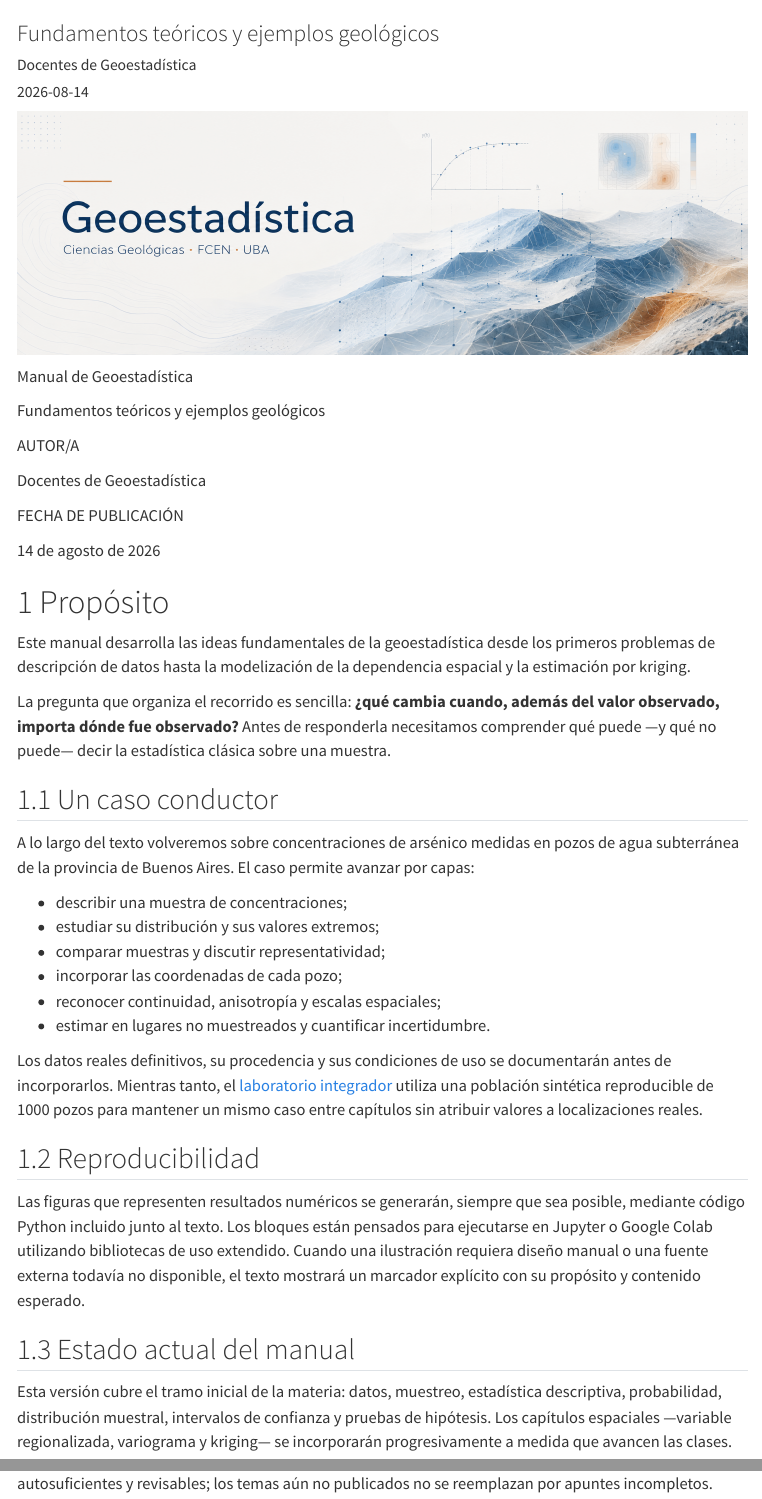
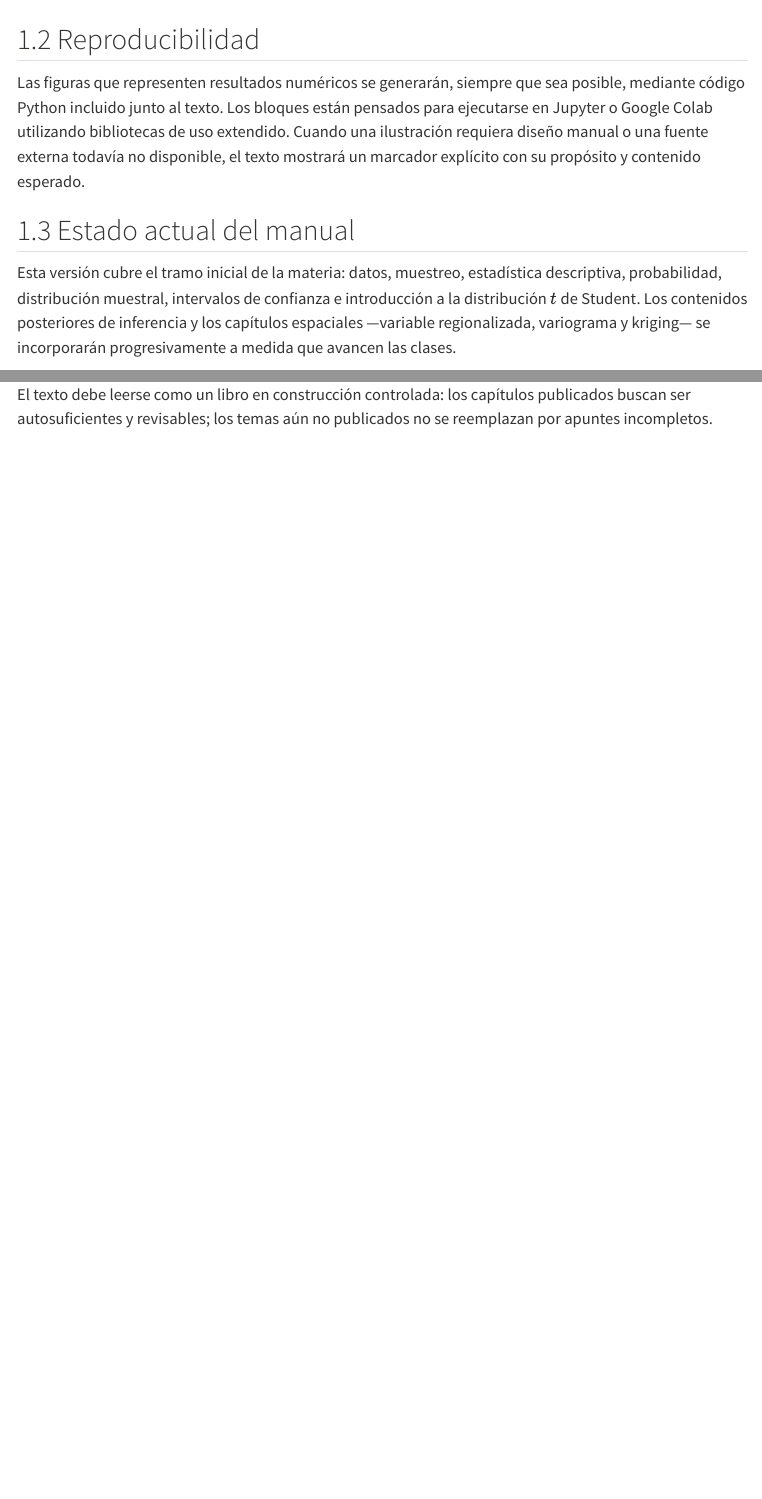
Before and after one commit to likerman/geoestadistica-uba, a Quarto document (index.qmd): the page in a window 1100 px wide, from 60 px down before the commit and from 1220 px down after it, and a second part further down, joined at a grey line. Rendered offline with R 4.5, knitr and Pandoc in place of Quarto, with nearby package versions; menus at the side of the page are left out.

Commit message:
Align manual introduction with currently published chapters

```diff
--- a/index.qmd
+++ b/index.qmd
@@ -50,7 +50,7 @@
 - reconocer continuidad, anisotropía y escalas espaciales;
 - estimar en lugares no muestreados y cuantificar incertidumbre.
 
-Los datos reales definitivos, su procedencia y sus condiciones de uso se documentarán antes de incorporarlos. Mientras tanto, el [laboratorio integrador](ejemplos/01-caso-sintetico.qmd) utiliza una población sintética reproducible de 1000 pozos para mantener un mismo caso entre capítulos sin atribuir valores a localizaciones reales.
+Los datos reales definitivos, su procedencia y sus condiciones de uso se documentarán antes de incorporarlos. Mientras tanto, los ejemplos reproducibles utilizan una población sintética de 1000 pozos para mantener continuidad entre capítulos sin atribuir valores a localizaciones reales.
 
 ## Reproducibilidad
 
@@ -58,7 +58,7 @@
 
 ## Estado actual del manual
 
-Esta versión cubre el tramo inicial de la materia: datos, muestreo, estadística descriptiva, probabilidad, distribución muestral, intervalos de confianza y pruebas de hipótesis. Los capítulos espaciales —variable regionalizada, variograma y kriging— se incorporarán progresivamente a medida que avancen las clases.
+Esta versión cubre el tramo inicial de la materia: datos, muestreo, estadística descriptiva, probabilidad, distribución muestral, intervalos de confianza e introducción a la distribución $t$ de Student. Los contenidos posteriores de inferencia y los capítulos espaciales —variable regionalizada, variograma y kriging— se incorporarán progresivamente a medida que avancen las clases.
 
 El texto debe leerse como un libro en construcción controlada: los capítulos publicados buscan ser autosuficientes y revisables; los temas aún no publicados no se reemplazan por apuntes incompletos.
 
```
